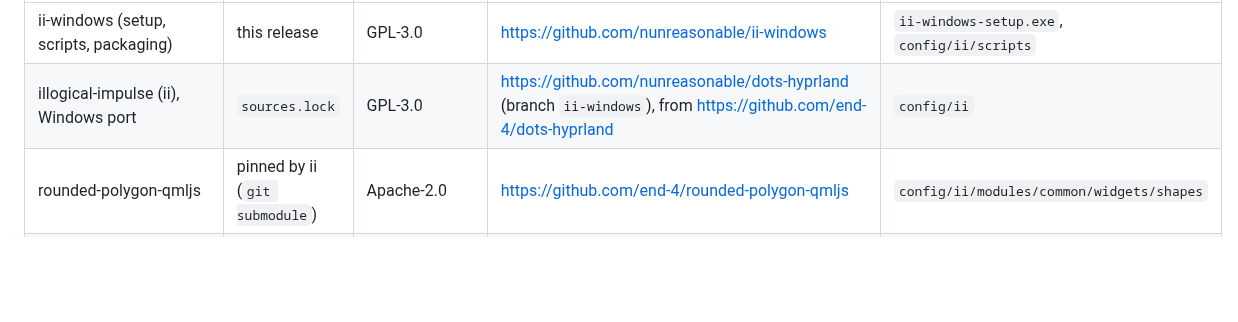
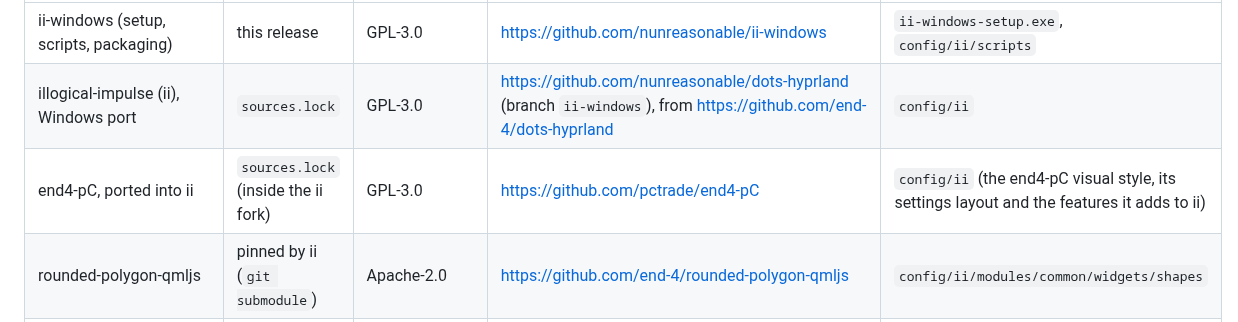
Before and after one commit to nunreasonable/ii-windows, a Markdown page: THIRD-PARTY.md, the part around the change. Drawn GitHub-style; blank space fills up the shorter version.

Commit message:
List end4-pC in the third-party components

```diff
--- a/THIRD-PARTY.md
+++ b/THIRD-PARTY.md
@@ -6,6 +6,7 @@ Everything in the ii-windows package is open source, except the Microsoft Visual
 |---|---|---|---|---|
 | ii-windows (setup, scripts, packaging) | this release | GPL-3.0 | https://github.com/nunreasonable/ii-windows | `ii-windows-setup.exe`, `config/ii/scripts` |
 | illogical-impulse (ii), Windows port | `sources.lock` | GPL-3.0 | https://github.com/nunreasonable/dots-hyprland (branch `ii-windows`), from https://github.com/end-4/dots-hyprland | `config/ii` |
+| end4-pC, ported into ii | `sources.lock` (inside the ii fork) | GPL-3.0 | https://github.com/pctrade/end4-pC | `config/ii` (the end4-pC visual style, its settings layout and the features it adds to ii) |
 | rounded-polygon-qmljs | pinned by ii (`git submodule`) | Apache-2.0 | https://github.com/end-4/rounded-polygon-qmljs | `config/ii/modules/common/widgets/shapes` |
 | Quickshell, Windows port | `sources.lock` | LGPL-3.0 | https://github.com/nunreasonable/quickshell (branch `windows`), from https://github.com/quickshell-mirror/quickshell | `qs.exe`, `qsw.exe`, `qml/Quickshell` |
 | Qt | 6.11.2 | LGPL-3.0 | https://download.qt.io/archive/qt/ | `Qt6*.dll`, `plugins`, `qml` |
```
